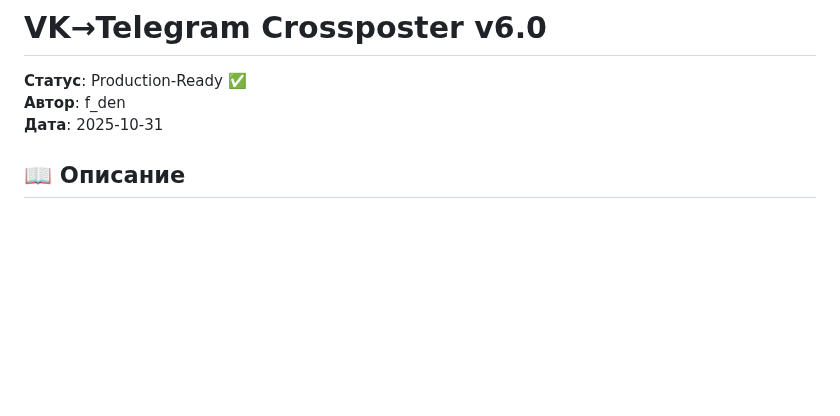
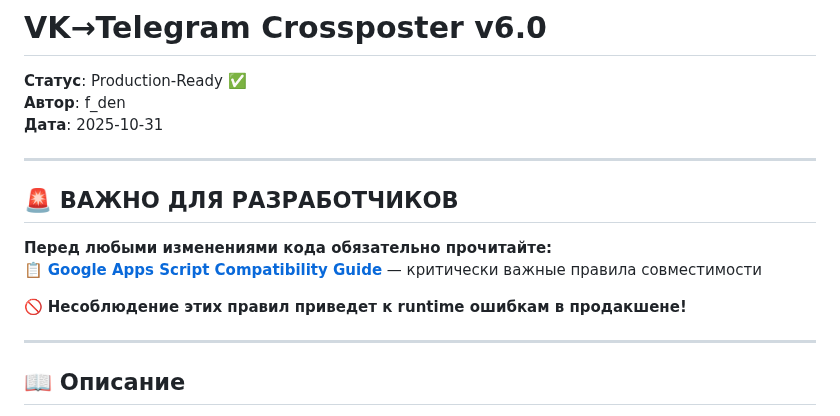
Before and after one commit to crosspostly/crosspost_vktg, a Markdown page: readme.md, the part around the change. Drawn GitHub-style; blank space fills up the shorter version.

```diff
--- a/readme.md
+++ b/readme.md
@@ -3,6 +3,17 @@
 **Статус**: Production-Ready ✅
 **Автор**: f_den
 **Дата**: 2025-10-31
+
+---
+
+## 🚨 ВАЖНО ДЛЯ РАЗРАБОТЧИКОВ
+
+**Перед любыми изменениями кода обязательно прочитайте:**
+📋 **[Google Apps Script Compatibility Guide](GAS_COMPATIBILITY_GUIDE.md)** — критически важные правила совместимости
+
+🚫 **Несоблюдение этих правил приведет к runtime ошибкам в продакшене!**
+
+---
 
 ## 📖 Описание
 
```
